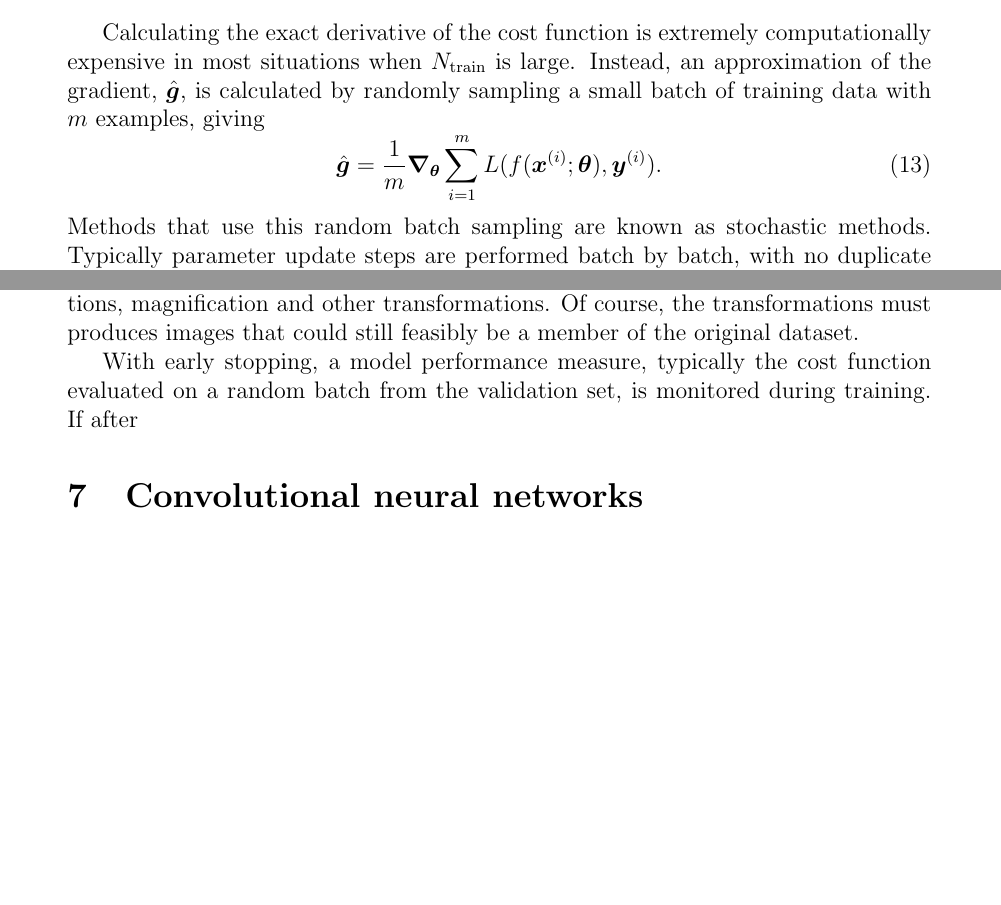
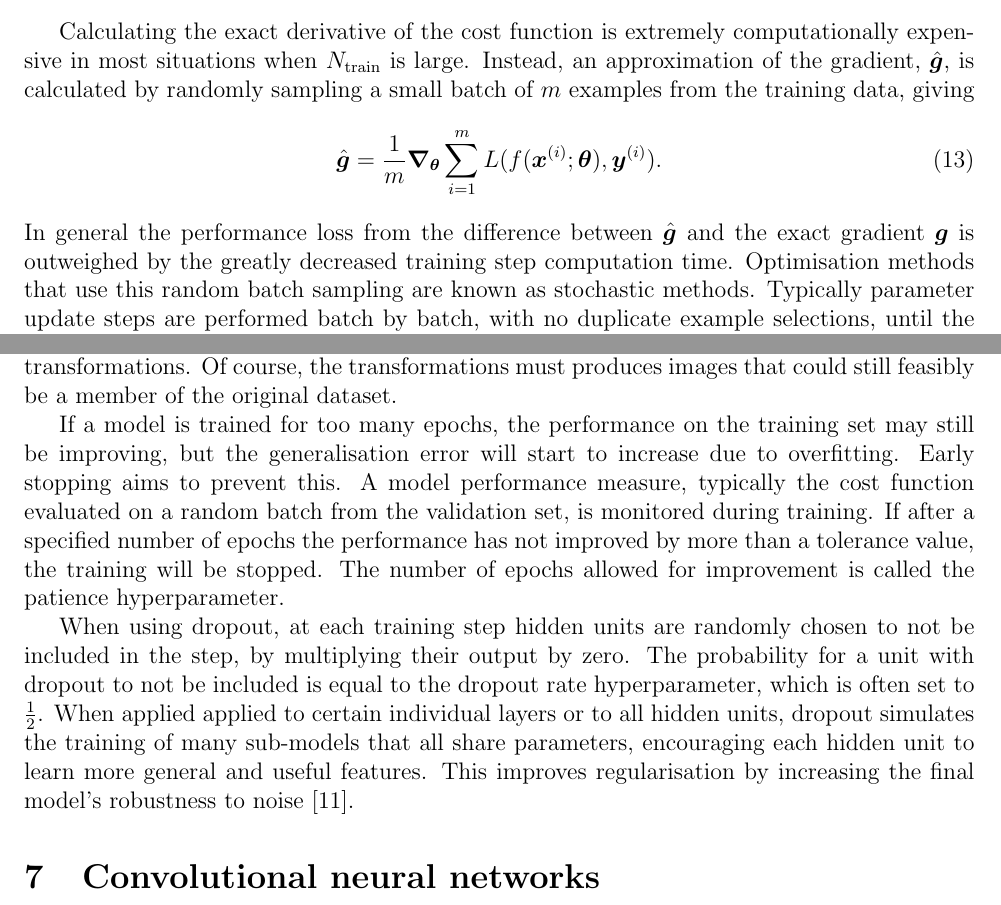
Before and after one commit to jjheaton99/Liquid-Crystals-DL, a LaTeX paper (report/report.tex): two parts of pages 8 and 9 of 12 before the commit and two parts of pages 7 and 8 of 11 after it, joined at a grey line, cut so that both start at the same text, the shorter picture padded with empty space. Compiled offline with pdfLaTeX.

Commit message:
report progress

```diff
--- a/report/report.tex
+++ b/report/report.tex
@@ -1,5 +1,5 @@
 \documentclass[12pt]{article}
-\usepackage[a4paper, total={6in, 8in}]{geometry}
+\usepackage[a4paper, total={6.6in, 9in}]{geometry}
 
 %\setlength{\parskip}{3pt}
 
@@ -127,11 +127,11 @@ L_{BCE}(\hat{y},y)=
 \right..
 \end{equation}
 
-Calculating the exact derivative of the cost function is extremely computationally expensive in most situations when $N_{\mathrm{train}}$ is large. Instead, an approximation of the gradient, $\hat{\bm{g}}$, is calculated by randomly sampling a small batch of training data with $m$ examples, giving
+Calculating the exact derivative of the cost function is extremely computationally expensive in most situations when $N_{\mathrm{train}}$ is large. Instead, an approximation of the gradient, $\hat{\bm{g}}$, is calculated by randomly sampling a small batch of $m$ examples from the training data, giving
 \begin{equation}
 \hat{\bm{g}}=\frac{1}{m}\bm\nabla_{\bm\theta}\sum_{i=1}^mL(f(\bm{x}^{(i)};\boldsymbol\theta),\bm{y}^{(i)}).
 \end{equation}
-Methods that use this random batch sampling are known as stochastic methods. Typically parameter update steps are performed batch by batch, with no duplicate example selections, until the whole training set has been seen by the model. After this all examples are again available for selection. Such a cycle is known as an epoch of training, with $\mathrm{floor}(N_{\mathrm{train}}/m)$ update steps.
+In general the performance loss from the difference between $\hat{\bm{g}}$ and the exact gradient $\bm{g}$ is outweighed by the greatly decreased training step computation time. Optimisation methods that use this random batch sampling are known as stochastic methods. Typically parameter update steps are performed batch by batch, with no duplicate example selections, until the whole training set has been seen by the model. After this all examples are again available for selection. Such a cycle is known as an epoch of training, with $\mathrm{floor}(N_{\mathrm{train}}/m)$ update steps.
 
 Stochastic gradient descent (SGD) is a basic batch-based optimisation algorithm in which the parameters are updated in the opposite direction of $\hat{\bm{g}}$,
 \begin{equation}
@@ -140,14 +140,13 @@ Stochastic gradient descent (SGD) is a basic batch-based optimisation algorithm
 where $\epsilon$ is a hyperparameter called the learning rate, which controls the amount by which the parameters change with each update. $\epsilon$ must be chosen carefully because it greatly affects the training stability and duration. For large neural networks the cost function has a highly irregular multi-dimensional form with many local minima, meaning that in general the final model will not find the global minimum. However, a local minimum is often enough to achieve low generalisation error. For all models trained in this project, the Adam optimisation algorithm was used, detailed in Appendix II. This is a type of SGD in which the learning rate at each step is adjusted based on unbiased estimates of the first and second moments of the gradient. This algorithm is less prone to becoming stuck in shallow local minima and is not too sensitive to the choice of its hyperparameters.
 
 \section{Neural network regularisation}
-%Augmentation
-%Early stopping
-%Dropout
 Neural networks can be prone to overfitting, especially ones with a high capacity or where the dataset is small. Good regularisation is therefore a requirement for models to perform well on the test set. There are a variety of strategies, from which the key ones used in this project are dataset augmentation, early stopping, and dropout.
 
 Augmentation involves altering training examples in specific stochastic ways, in order to increase the effective size of the dataset, which reduces the chance of overfitting. For example, image data can undergo random rotations, reflections, translations, magnification and other transformations. Of course, the transformations must produces images that could still feasibly be a member of the original dataset.
 
-With early stopping, a model performance measure, typically the cost function evaluated on a random batch from the validation set, is monitored during training. If after
+If a model is trained for too many epochs, the performance on the training set may still be improving, but the generalisation error will start to increase due to overfitting. Early stopping aims to prevent this. A model performance measure, typically the cost function evaluated on a random batch from the validation set, is monitored during training. If after a specified number of epochs the performance has not improved by more than a tolerance value, the training will be stopped. The number of epochs allowed for improvement is called the patience hyperparameter.
+
+When using dropout, at each training step hidden units are randomly chosen to not be included in the step, by multiplying their output by zero. The probability for a unit with dropout to not be included is equal to the dropout rate hyperparameter, which is often set to $\frac{1}{2}$. When applied applied to certain individual layers or to all hidden units, dropout simulates the training of many sub-models that all share parameters, encouraging each hidden unit to learn more general and useful features. This improves regularisation by increasing the final model's robustness to noise \cite{Srivastava2014}.
 
 %=========================================================================================
 \section{Convolutional neural networks}
```
Also changed, not shown: report/report.bib (+9 -0 lines), report/report.bbl, report/report.pdf, report/report.tex (2 more changed lines), 3 other files.
